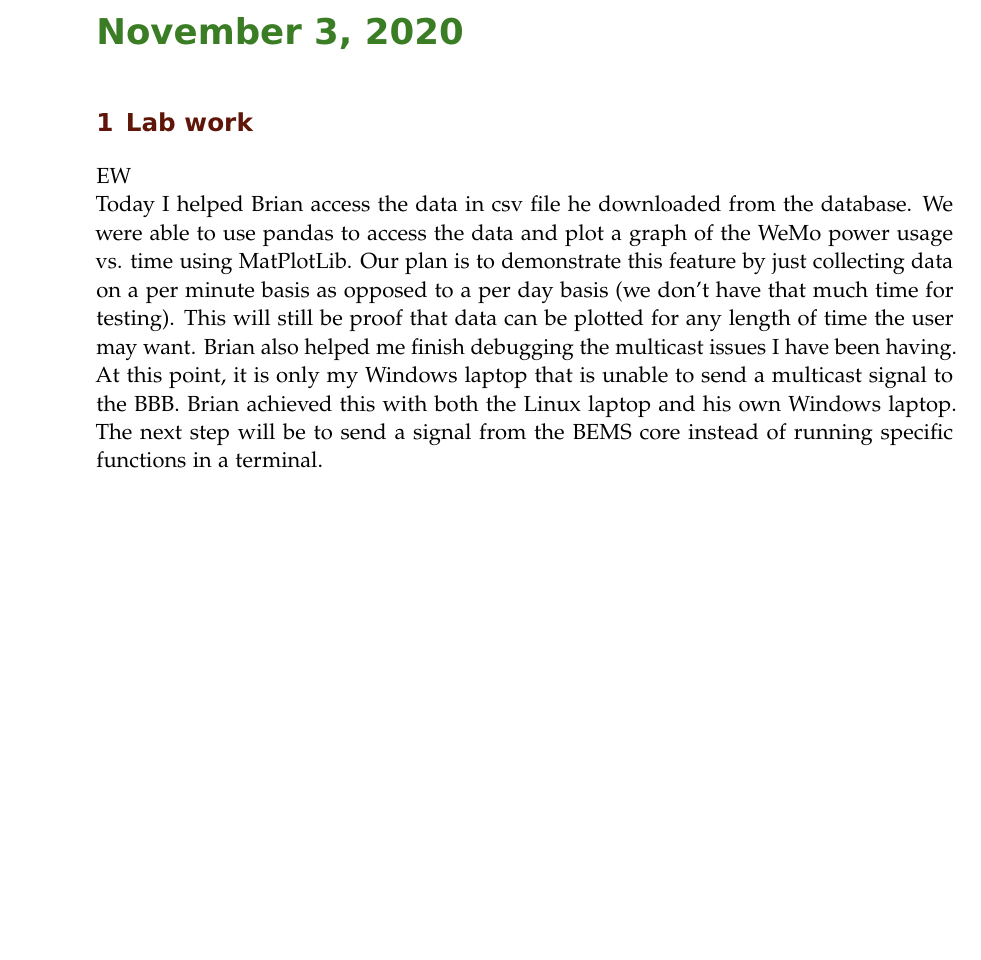
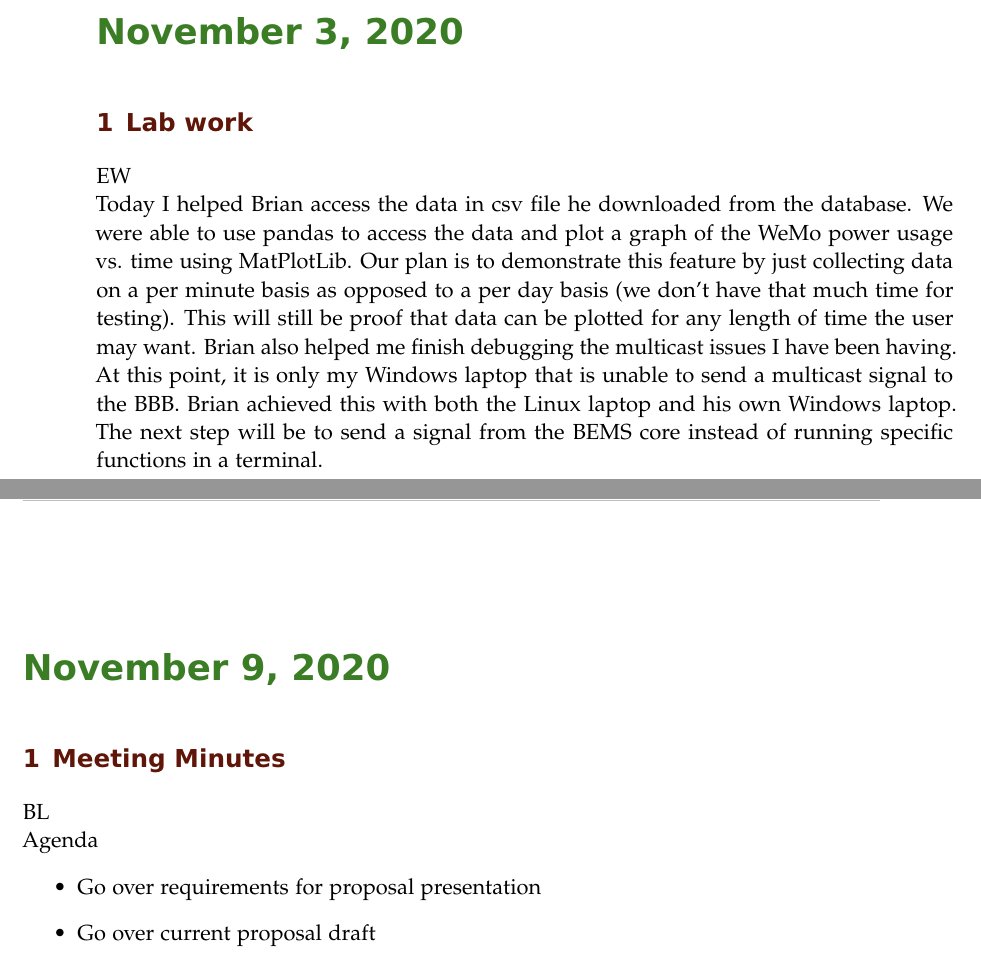
Before and after one commit to ECE-BU-Miah/seniorProject1-2020-21-Docs, a LaTeX book (labNotebook.tex): part of page 32 of 32 before the commit and two parts of pages 32 and 33 of 33 after it, the two joined at a grey line, cut so that both start at the same text, the shorter picture padded with empty space. Compiled offline with pdfLaTeX; an older LaTeX class or package is replaced by its successor.

Commit message:
Added meeting agenda

```diff
--- a/labNotebook.tex
+++ b/labNotebook.tex
@@ -651,6 +651,14 @@ EW\\
 Today I helped Brian access the data in csv file he downloaded from the database. We were able to use pandas to access the data and plot a graph of the WeMo power usage vs. time using MatPlotLib. Our plan is to demonstrate this feature by just collecting data on a per minute basis as opposed to a per day basis (we don't have that much time for testing). This will still be proof that data can be plotted for any length of time the user may want.
 Brian also helped me finish debugging the multicast issues I have been having. At this point, it is only my Windows laptop that is unable to send a multicast signal to the BBB. Brian achieved this with both the Linux laptop and his own Windows laptop. The next step will be to send a signal from the BEMS core instead of running specific functions in a terminal.
 
+\labday{November 9, 2020}
+\experiment{Meeting Minutes}
+BL\\
+Agenda
+\begin{itemize}
+\item Go over requirements for proposal presentation
+\item Go over current proposal draft
+\end{itemize}
 \end{document}
 %%% Local Variables:
 %%% mode: latex
```
